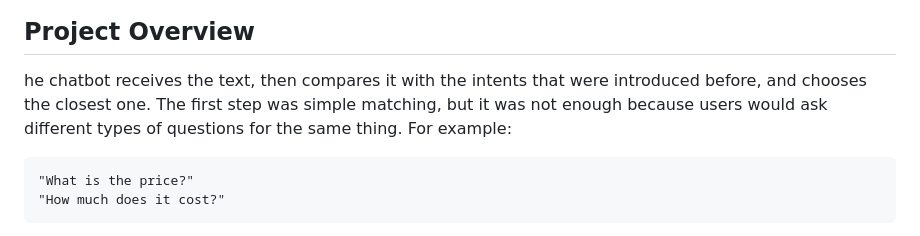
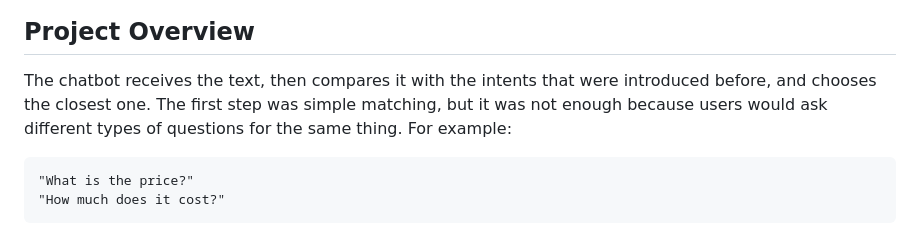
Before and after one commit to faegheh8114/advanced_chatbot, a Markdown page: README.md, the part around the change. GitHub-like rendering.

````diff
--- a/README.md
+++ b/README.md
@@ -27,7 +27,7 @@ The first request can take around 30 seconds since the free Render instance need
 ![Intent matching example](screenshots/screen3.png)
 
 ## Project Overview
-he chatbot receives the text, then compares it with the intents that were introduced before, and chooses the closest one. The first step was simple matching, but it was not enough because users would ask different types of questions for the same thing. For example:
+The chatbot receives the text, then compares it with the intents that were introduced before, and chooses the closest one. The first step was simple matching, but it was not enough because users would ask different types of questions for the same thing. For example:
 ```
 "What is the price?"
 "How much does it cost?"
````
